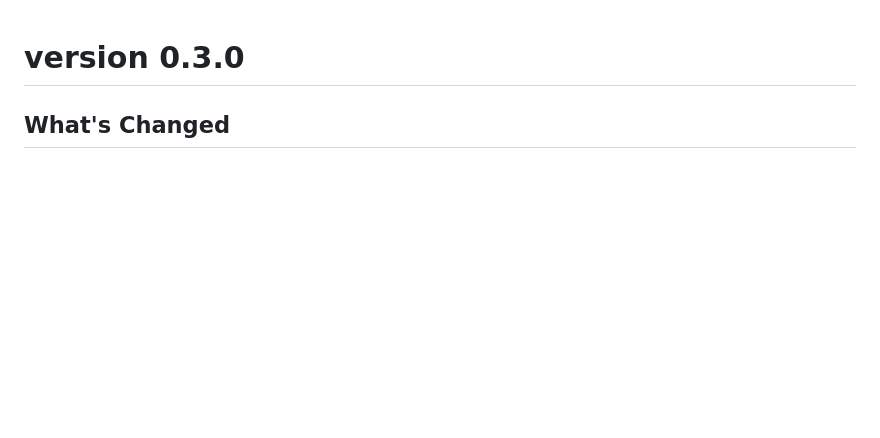
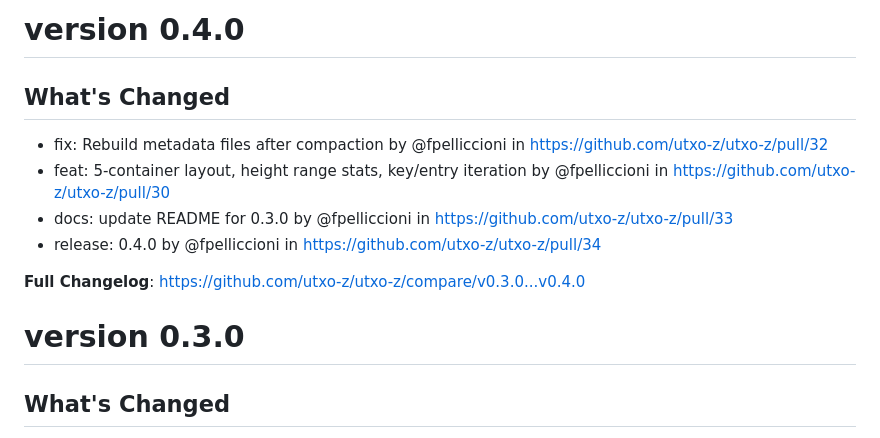
Before and after one commit to utxo-z/utxo-z, a Markdown page: doc/release-notes/release-notes.md, the part around the change. Rendered like a GitHub page; blank space fills up the shorter version.

Commit message:
docs: update release notes for v0.4.0

```diff
--- a/doc/release-notes/release-notes.md
+++ b/doc/release-notes/release-notes.md
@@ -1,3 +1,15 @@
+# version 0.4.0
+
+## What's Changed
+* fix: Rebuild metadata files after compaction by @fpelliccioni in https://github.com/utxo-z/utxo-z/pull/32
+* feat: 5-container layout, height range stats, key/entry iteration by @fpelliccioni in https://github.com/utxo-z/utxo-z/pull/30
+* docs: update README for 0.3.0 by @fpelliccioni in https://github.com/utxo-z/utxo-z/pull/33
+* release: 0.4.0 by @fpelliccioni in https://github.com/utxo-z/utxo-z/pull/34
+
+
+**Full Changelog**: https://github.com/utxo-z/utxo-z/compare/v0.3.0...v0.4.0
+
+
 # version 0.3.0
 
 ## What's Changed
```
